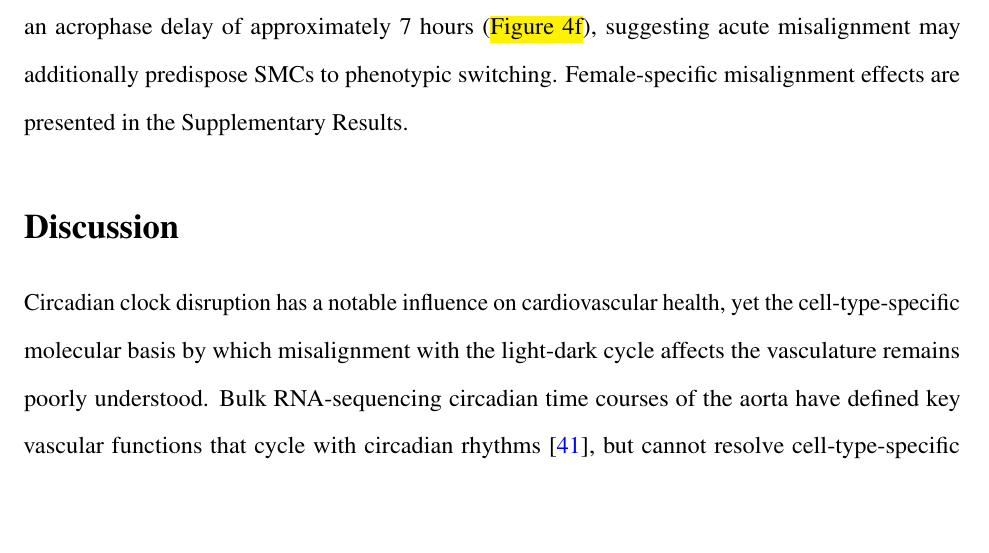
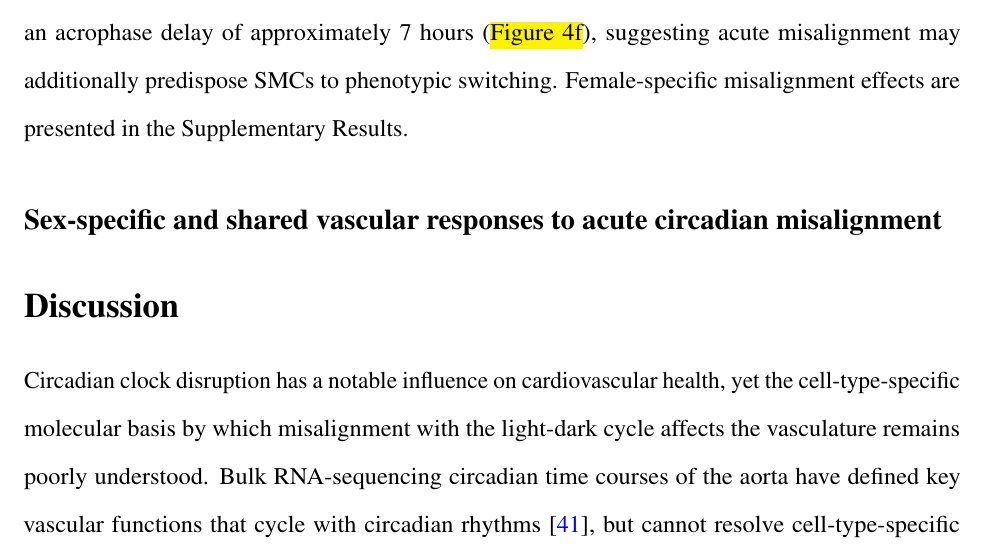
Before and after one commit to bauerbach95/aorta_misalignment, a LaTeX document (manuscript.tex): part of page 10 of 70, cut so that both start at the same text, the shorter picture padded with empty space. Compiled offline with pdfLaTeX.

Commit message:
Update manuscript.tex

```diff
--- a/manuscript.tex
+++ b/manuscript.tex
@@ -310,6 +310,8 @@ approximately 7 hours (\highlight{Figure 4f}), suggesting acute misalignment may
 predispose SMCs to phenotypic switching. Female-specific misalignment effects are presented in the
 Supplementary Results.
 
+\subsection*{Sex-specific and shared vascular responses to acute circadian misalignment}
+
 %-----------------------------------------------------------------------
 % DISCUSSION
 %-----------------------------------------------------------------------
```
